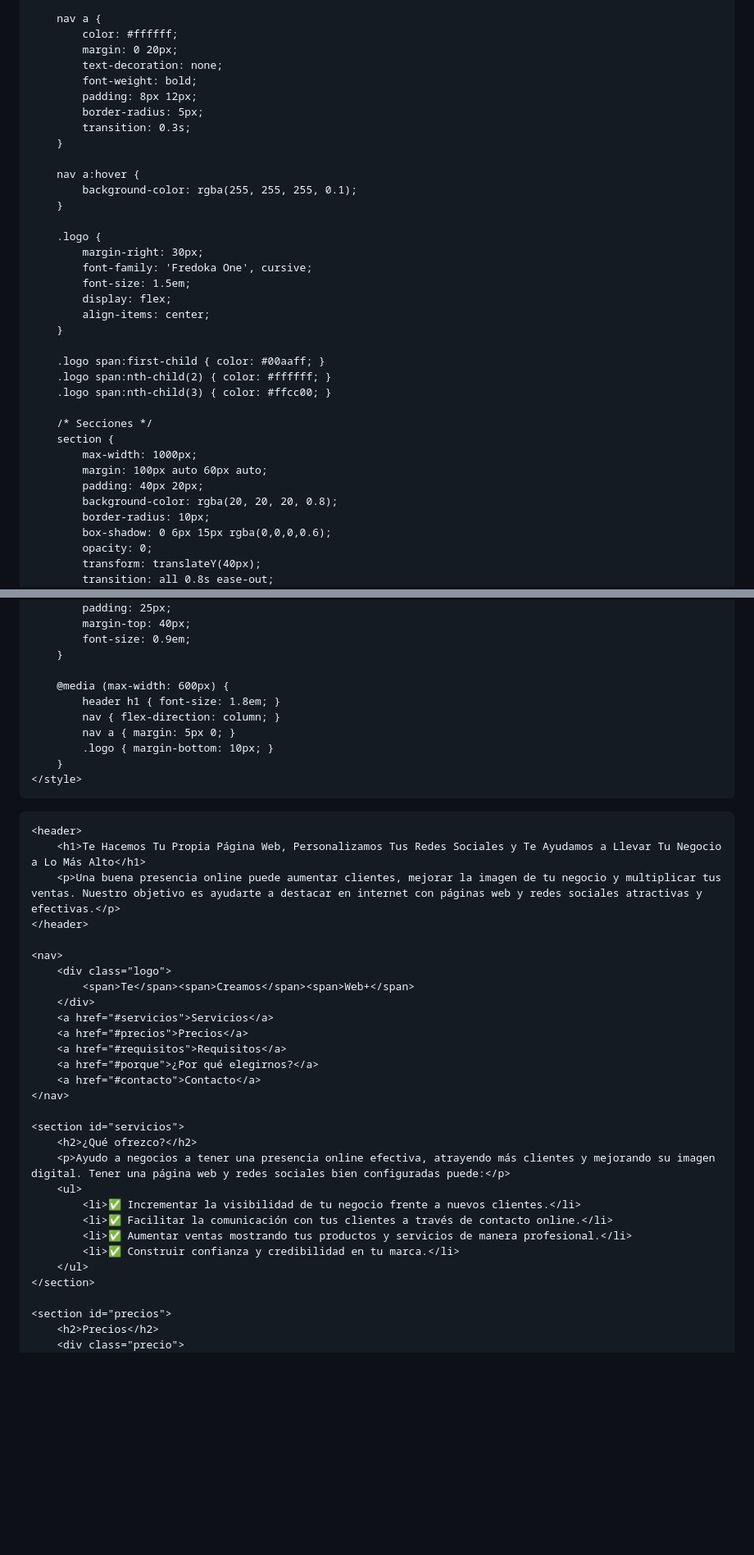
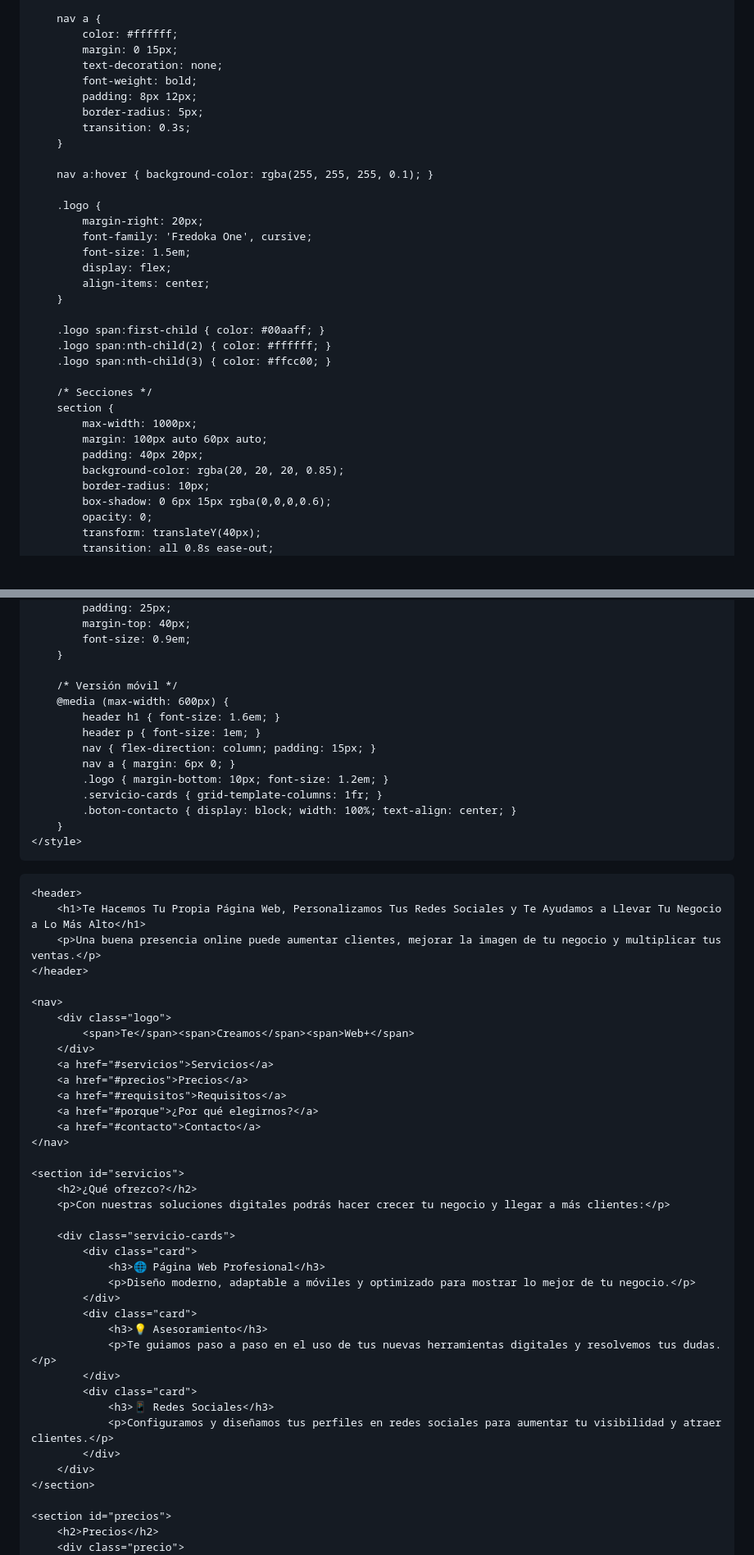
Before and after one commit to MiPaginaOnline/TeCreamosWeb, a Markdown page: README.md, 2 parts joined by grey strips. Shown at 82% size. GitHub-like rendering; blank space fills up the shorter version.

```diff
--- a/README.md
+++ b/README.md
@@ -74,7 +69,7 @@
 
         nav a {
             color: #ffffff;
-            margin: 0 20px;
+            margin: 0 15px;
             text-decoration: none;
             font-weight: bold;
             padding: 8px 12px;
@@ -82,12 +77,10 @@
             transition: 0.3s;
         }
 
-        nav a:hover {
-            background-color: rgba(255, 255, 255, 0.1);
-        }
+        nav a:hover { background-color: rgba(255, 255, 255, 0.1); }
 
         .logo {
-            margin-right: 30px;
+            margin-right: 20px;
             font-family: 'Fredoka One', cursive;
             font-size: 1.5em;
             display: flex;
@@ -103,7 +96,7 @@
             max-width: 1000px;
             margin: 100px auto 60px auto;
             padding: 40px 20px;
-            background-color: rgba(20, 20, 20, 0.8);
+            background-color: rgba(20, 20, 20, 0.85);
             border-radius: 10px;
             box-shadow: 0 6px 15px rgba(0,0,0,0.6);
             opacity: 0;
@@ -194,11 +177,15 @@
             font-size: 0.9em;
         }
 
+        /* Versión móvil */
         @media (max-width: 600px) {
-            header h1 { font-size: 1.8em; }
-            nav { flex-direction: column; }
-            nav a { margin: 5px 0; }
-            .logo { margin-bottom: 10px; }
+            header h1 { font-size: 1.6em; }
+            header p { font-size: 1em; }
+            nav { flex-direction: column; padding: 15px; }
+            nav a { margin: 6px 0; }
+            .logo { margin-bottom: 10px; font-size: 1.2em; }
+            .servicio-cards { grid-template-columns: 1fr; }
+            .boton-contacto { display: block; width: 100%; text-align: center; }
         }
     </style>
 </head>
@@ -206,7 +193,7 @@
 
     <header>
         <h1>Te Hacemos Tu Propia Página Web, Personalizamos Tus Redes Sociales y Te Ayudamos a Llevar Tu Negocio a Lo Más Alto</h1>
-        <p>Una buena presencia online puede aumentar clientes, mejorar la imagen de tu negocio y multiplicar tus ventas. Nuestro objetivo es ayudarte a destacar en internet con páginas web y redes sociales atractivas y efectivas.</p>
+        <p>Una buena presencia online puede aumentar clientes, mejorar la imagen de tu negocio y multiplicar tus ventas.</p>
     </header>
 
     <nav>
@@ -222,13 +209,22 @@
 
     <section id="servicios">
         <h2>¿Qué ofrezco?</h2>
-        <p>Ayudo a negocios a tener una presencia online efectiva, atrayendo más clientes y mejorando su imagen digital. Tener una página web y redes sociales bien configuradas puede:</p>
-        <ul>
-            <li>✅ Incrementar la visibilidad de tu negocio frente a nuevos clientes.</li>
-            <li>✅ Facilitar la comunicación con tus clientes a través de contacto online.</li>
-            <li>✅ Aumentar ventas mostrando tus productos y servicios de manera profesional.</li>
-            <li>✅ Construir confianza y credibilidad en tu marca.</li>
-        </ul>
+        <p>Con nuestras soluciones digitales podrás hacer crecer tu negocio y llegar a más clientes:</p>
+
+        <div class="servicio-cards">
+            <div class="card">
+                <h3>🌐 Página Web Profesional</h3>
+                <p>Diseño moderno, adaptable a móviles y optimizado para mostrar lo mejor de tu negocio.</p>
+            </div>
+            <div class="card">
+                <h3>💡 Asesoramiento</h3>
+                <p>Te guiamos paso a paso en el uso de tus nuevas herramientas digitales y resolvemos tus dudas.</p>
+            </div>
+            <div class="card">
+                <h3>📱 Redes Sociales</h3>
+                <p>Configuramos y diseñamos tus perfiles en redes sociales para aumentar tu visibilidad y atraer clientes.</p>
+            </div>
+        </div>
     </section>
 
     <section id="precios">
```
Also changed, not shown: other parts of README.md (+22 -40 lines).
